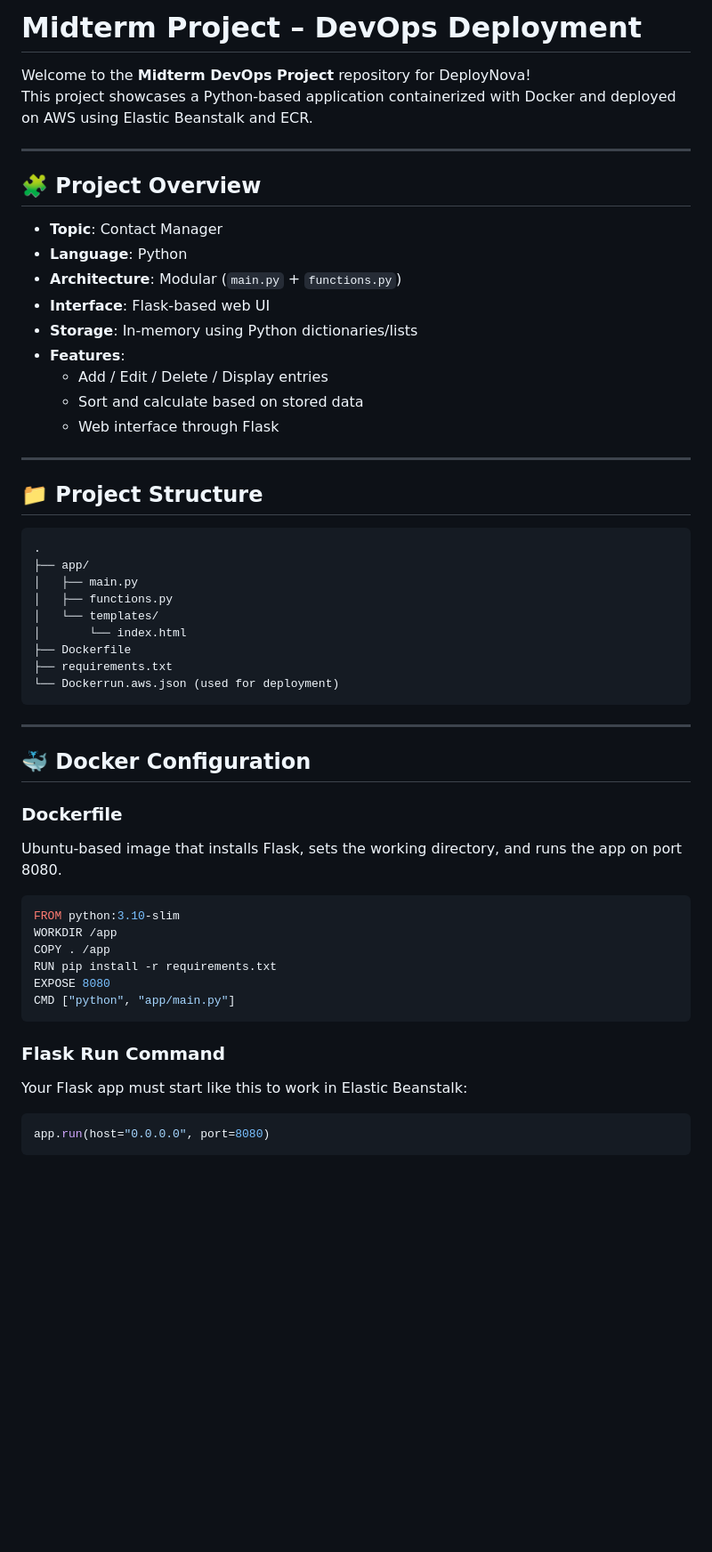
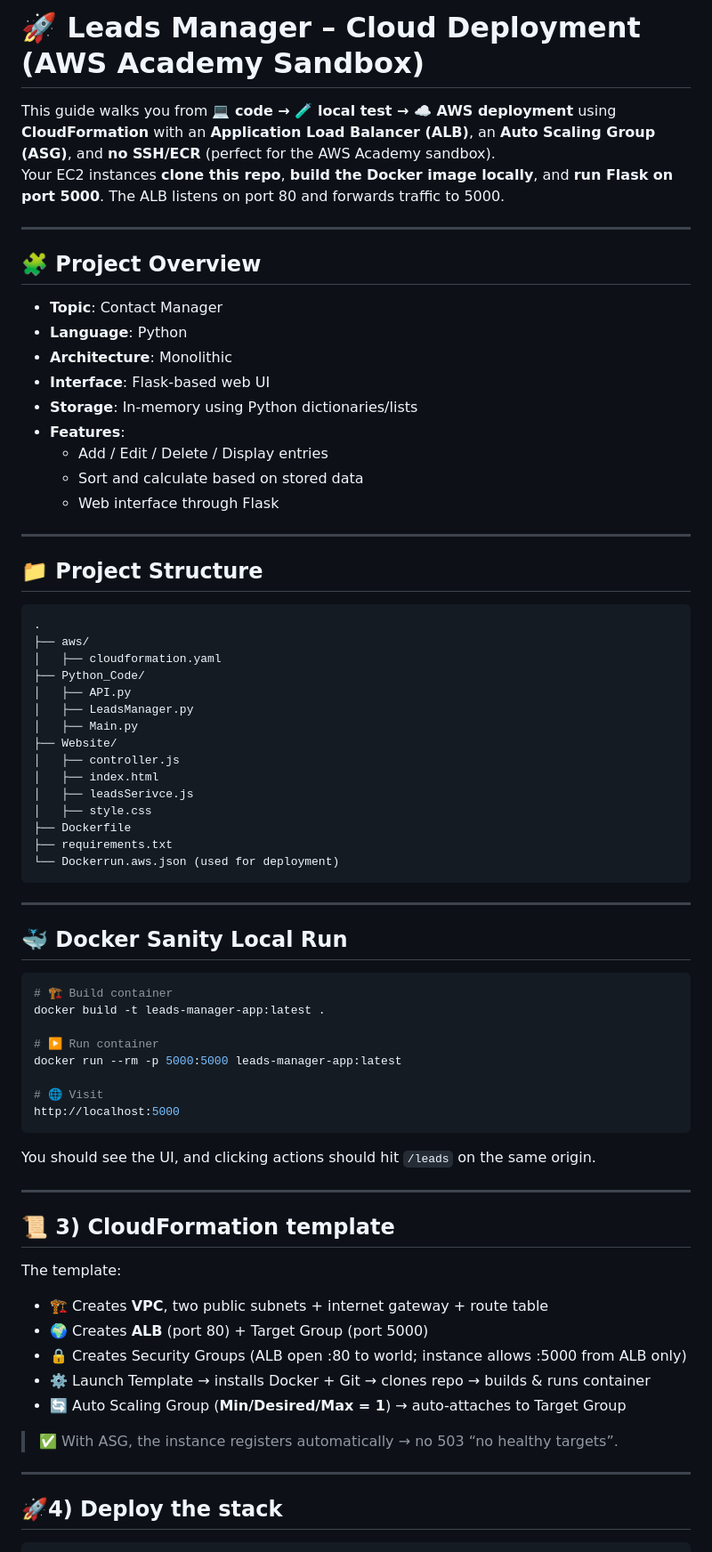
Before and after one commit to techniondevops/aner-ameer-MidtermProj, a Markdown page: README.md, the part around the change printed below. Shown: that part at 89% size. Rendered like a GitHub page; blank space fills up the shorter version.

````diff
--- a/README.md
+++ b/README.md
@@ -1,7 +1,7 @@
-# Midterm Project – DevOps Deployment
+# 🚀 Leads Manager – Cloud Deployment (AWS Academy Sandbox)
 
-Welcome to the **Midterm DevOps Project** repository for DeployNova!
-This project showcases a Python-based application containerized with Docker and deployed on AWS using Elastic Beanstalk and ECR.
+This guide walks you from **💻 code → 🧪 local test → ☁️ AWS deployment** using **CloudFormation** with an **Application Load Balancer (ALB)**, an **Auto Scaling Group (ASG)**, and **no SSH/ECR** (perfect for the AWS Academy sandbox).
+Your EC2 instances **clone this repo**, **build the Docker image locally**, and **run Flask on port 5000**. The ALB listens on port 80 and forwards traffic to 5000.
 
 ---
 
@@ -9,7 +9,7 @@ This project showcases a Python-based application containerized with Docker and
 
 - **Topic**: Contact Manager
 - **Language**: Python
-- **Architecture**: Modular (`main.py` + `functions.py`)
+- **Architecture**: Monolithic
 - **Interface**: Flask-based web UI
 - **Storage**: In-memory using Python dictionaries/lists
 - **Features**:
@@ -23,11 +23,17 @@ This project showcases a Python-based application containerized with Docker and
 
 ```
 .
-├── app/
-│   ├── main.py
-│   ├── functions.py
-│   └── templates/
-│       └── index.html
+├── aws/
+│   ├── cloudformation.yaml
+├── Python_Code/
+│   ├── API.py
+│   ├── LeadsManager.py
+│   ├── Main.py
+├── Website/
+│   ├── controller.js
+│   ├── index.html
+│   ├── leadsSerivce.js
+│   ├── style.css
 ├── Dockerfile
 ├── requirements.txt
 └── Dockerrun.aws.json (used for deployment)
@@ -35,24 +41,35 @@ This project showcases a Python-based application containerized with Docker and
 
 ---
 
-## 🐳 Docker Configuration
+## 🐳 Docker Sanity Local Run
 
-### Dockerfile
+```bash
+# 🏗 Build container
+docker build -t leads-manager-app:latest .
 
-Ubuntu-based image that installs Flask, sets the working directory, and runs the app on port 8080.
+# ▶️ Run container
+docker run --rm -p 5000:5000 leads-manager-app:latest
 
-```Dockerfile
-FROM python:3.10-slim
-WORKDIR /app
-COPY . /app
-RUN pip install -r requirements.txt
-EXPOSE 8080
-CMD ["python", "app/main.py"]
+# 🌐 Visit
+http://localhost:5000
 ```
 
-### Flask Run Command
+You should see the UI, and clicking actions should hit `/leads` on the same origin.
 
-Your Flask app must start like this to work in Elastic Beanstalk:
+---
 
-```python
-app.run(host="0.0.0.0", port=8080)
+## 📜 3) CloudFormation template
+
+The template:
+- 🏗 Creates **VPC**, two public subnets + internet gateway + route table
+- 🌍 Creates **ALB** (port 80) + Target Group (port 5000)
+- 🔒 Creates Security Groups (ALB open :80 to world; instance allows :5000 from ALB only)
+- ⚙️ Launch Template → installs Docker + Git → clones repo → builds & runs container
+- 🔄 Auto Scaling Group (**Min/Desired/Max = 1**) → auto-attaches to Target Group
+
+> ✅ With ASG, the instance registers automatically → no 503 “no healthy targets”.
+
+---
+
+## 🚀4) Deploy the stack
+
````
Also changed, not shown: other parts of README.md (+60 -46 lines).
